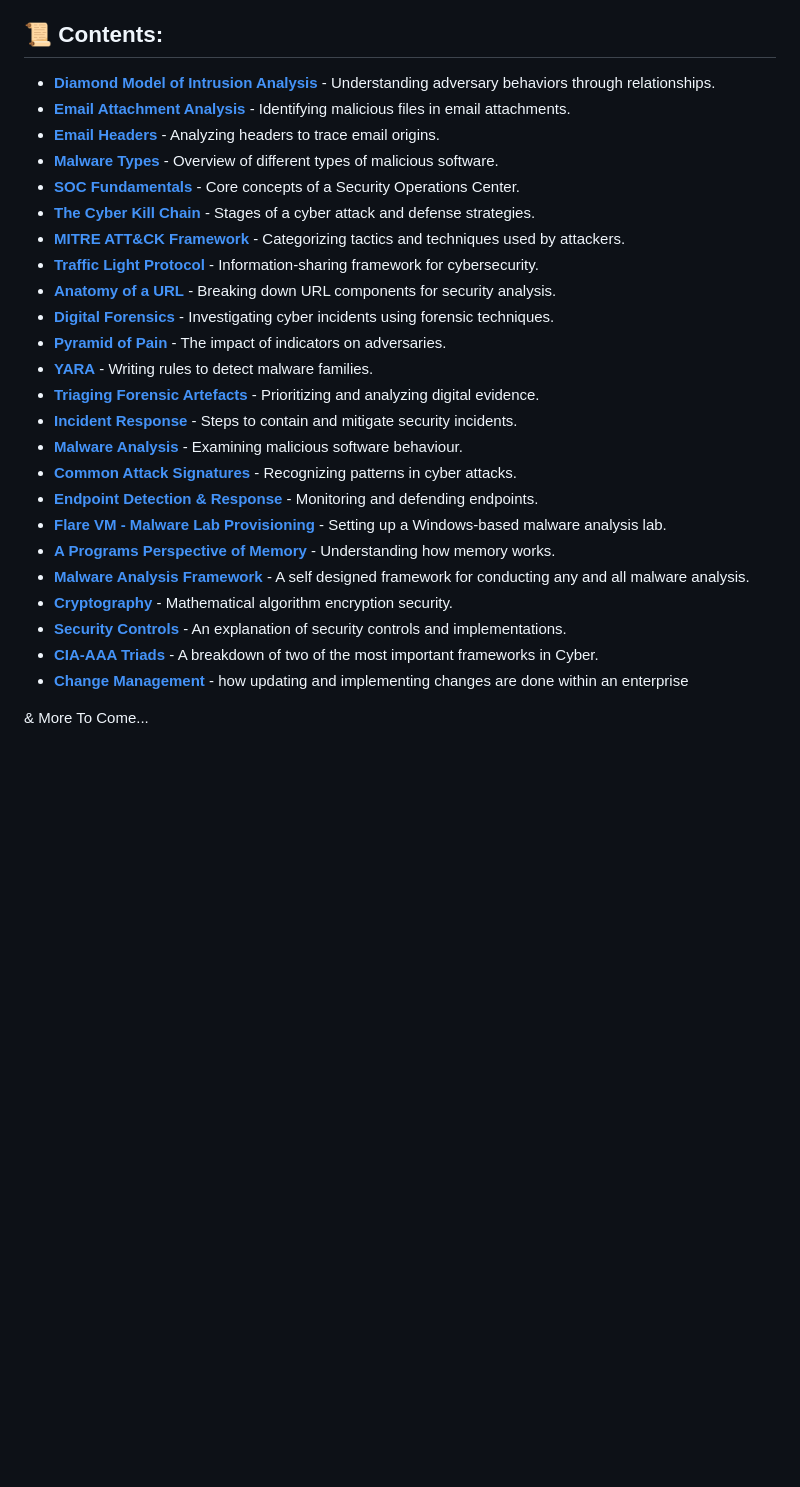
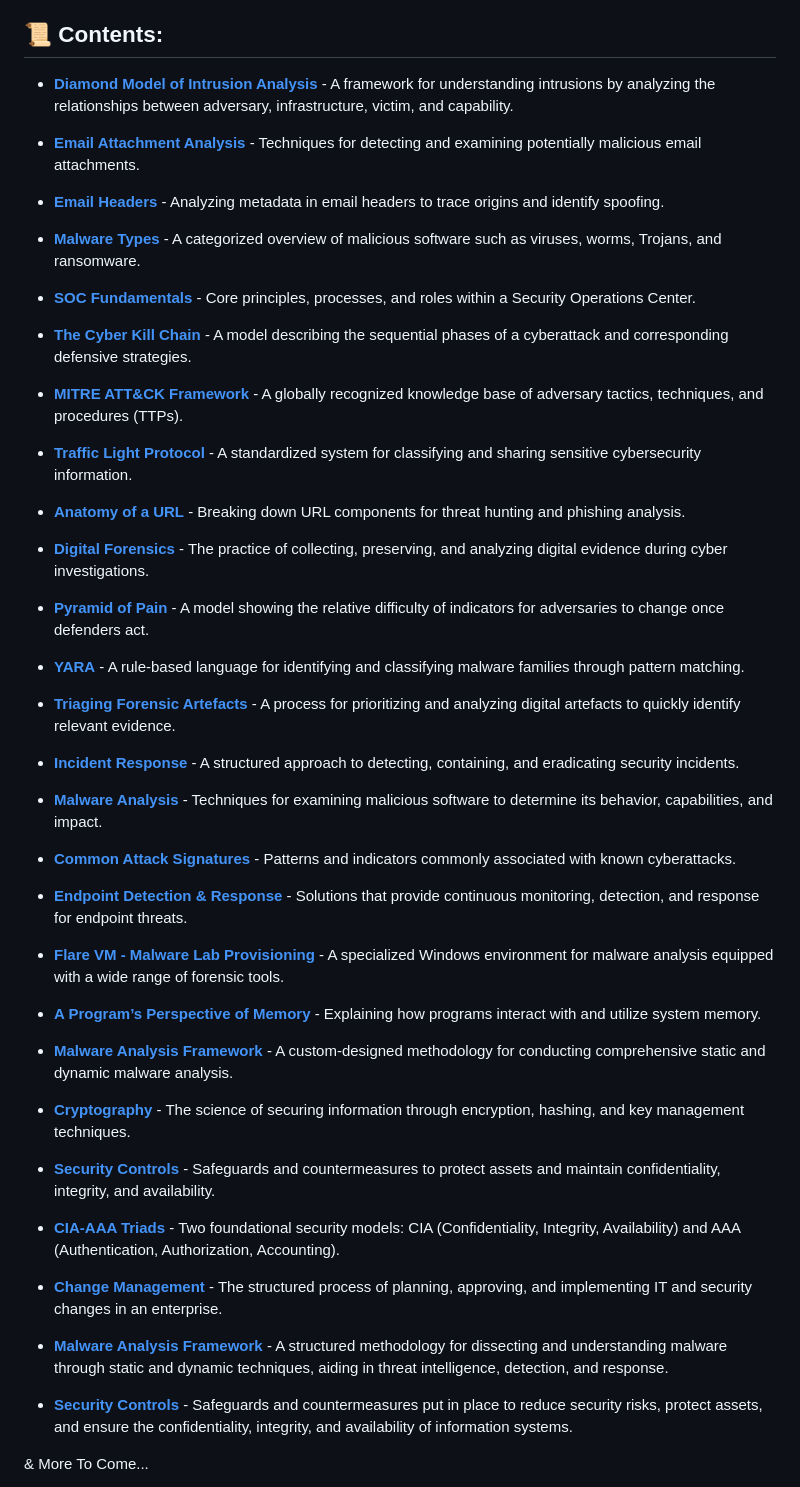
Before and after one commit to luke-mckeever/Cyber_Vault, a Markdown page: Knowledge Articles/README.md, the part around the change. Rendered like a GitHub page; blank space fills up the shorter version.

```diff
--- a/Knowledge Articles/README.md
+++ b/Knowledge Articles/README.md
@@ -7,30 +7,57 @@ Welcome to the **Knowledge Articles** repository! 🎯 Here, you'll find concise
 
 ## 📜 Contents:
 
-- [**Diamond Model of Intrusion Analysis**](https://github.com/luke-mckeever/Cyber_Vault/blob/main/Knowledge%20Articles/All%20Knowledge%20Articles/Diamond%20Model%20of%20Intrusion%20Analysis.md) - Understanding adversary behaviors through relationships.
-- [**Email Attachment Analysis**](https://github.com/luke-mckeever/Cyber_Vault/blob/main/Knowledge%20Articles/All%20Knowledge%20Articles/Email%20Attachment%20Analysis.md) - Identifying malicious files in email attachments.
-- [**Email Headers**](https://github.com/luke-mckeever/Cyber_Vault/blob/main/Knowledge%20Articles/All%20Knowledge%20Articles/Email%20Headers.md) - Analyzing headers to trace email origins.
-- [**Malware Types**](https://github.com/luke-mckeever/Cyber_Vault/blob/main/Knowledge%20Articles/Malware%20Types.md) - Overview of different types of malicious software.
-- [**SOC Fundamentals**](https://github.com/luke-mckeever/Cyber_Vault/blob/main/Knowledge%20Articles/All%20Knowledge%20Articles/SOC%20Fundamentals.md) - Core concepts of a Security Operations Center.
-- [**The Cyber Kill Chain**](https://github.com/luke-mckeever/Cyber_Vault/blob/main/Knowledge%20Articles/All%20Knowledge%20Articles/The%20Cyber%20Kill%20Chain.md) - Stages of a cyber attack and defense strategies.
-- [**MITRE ATT&CK Framework**](https://github.com/luke-mckeever/Cyber_Vault/blob/main/Knowledge%20Articles/All%20Knowledge%20Articles/MITRE%20ATT%26CK%20Framework.md) - Categorizing tactics and techniques used by attackers.
-- [**Traffic Light Protocol**](https://github.com/luke-mckeever/Cyber_Vault/blob/main/Knowledge%20Articles/All%20Knowledge%20Articles/Traffic%20Light%20Protocol.md) - Information-sharing framework for cybersecurity.
-- [**Anatomy of a URL**](https://github.com/luke-mckeever/Cyber_Vault/blob/main/Knowledge%20Articles/All%20Knowledge%20Articles/Anatomy%20of%20a%20URL.md) - Breaking down URL components for security analysis.
-- [**Digital Forensics**](https://github.com/luke-mckeever/Cyber_Vault/blob/main/Knowledge%20Articles/All%20Knowledge%20Articles/Digital%20Forensics.md) - Investigating cyber incidents using forensic techniques.
-- [**Pyramid of Pain**](https://github.com/luke-mckeever/Cyber_Vault/blob/main/Knowledge%20Articles/All%20Knowledge%20Articles/Pyramid%20of%20Pain.md) - The impact of indicators on adversaries.
-- [**YARA**](https://github.com/luke-mckeever/Cyber_Vault/blob/main/Knowledge%20Articles/All%20Knowledge%20Articles/YARA.md) - Writing rules to detect malware families.
-- [**Triaging Forensic Artefacts**](https://github.com/luke-mckeever/Cyber_Vault/blob/main/Knowledge%20Articles/All%20Knowledge%20Articles/Triaging%20Forensic%20Artefacts.md) - Prioritizing and analyzing digital evidence.
-- [**Incident Response**](https://github.com/luke-mckeever/Cyber_Vault/blob/main/Knowledge%20Articles/All%20Knowledge%20Articles/Incident%20Response.md) - Steps to contain and mitigate security incidents.
-- [**Malware Analysis**](https://github.com/luke-mckeever/Cyber_Vault/blob/main/Knowledge%20Articles/All%20Knowledge%20Articles/Malware%20Analysis.md) - Examining malicious software behaviour.
-- [**Common Attack Signatures**](https://github.com/luke-mckeever/Cyber_Vault/blob/main/Knowledge%20Articles/All%20Knowledge%20Articles/Common%20Attack%20Signatures.md) - Recognizing patterns in cyber attacks.
-- [**Endpoint Detection & Response**](https://github.com/luke-mckeever/Cyber_Vault/blob/main/Knowledge%20Articles/All%20Knowledge%20Articles/Endpoint%20Detection%20%26%20Response.md) - Monitoring and defending endpoints.
-- [**Flare VM - Malware Lab Provisioning**](https://github.com/luke-mckeever/Cyber_Vault/blob/main/Knowledge%20Articles/All%20Knowledge%20Articles/Flare%20VM%20-%20Malware%20Lab%20Provisioning.md) - Setting up a Windows-based malware analysis lab.
-- [**A Programs Perspective of Memory**](https://github.com/luke-mckeever/Cyber_Vault/blob/main/Knowledge%20Articles/All%20Knowledge%20Articles/A%20Program%E2%80%99s%20Perspective%20of%20Memory.md) - Understanding how memory works.
-- [**Malware Analysis Framework**](https://github.com/luke-mckeever/Cyber_Vault/blob/main/Knowledge%20Articles/All%20Knowledge%20Articles/Malware%20Analysis%20Framework.md) - A self designed framework for conducting any and all malware analysis.
-- [**Cryptography**](https://github.com/luke-mckeever/Cyber_Vault/blob/main/Knowledge%20Articles/All%20Knowledge%20Articles/Cryptography.md) - Mathematical algorithm encryption security.
-- [**Security Controls**](https://github.com/luke-mckeever/Cyber_Vault/blob/main/Knowledge%20Articles/All%20Knowledge%20Articles/Security%20Controls.md) - An explanation of security controls and implementations.
-- [**CIA-AAA Triads**](https://github.com/luke-mckeever/Cyber_Vault/blob/main/Knowledge%20Articles/All%20Knowledge%20Articles/CIA-AAA%20Triads.md) - A breakdown of two of the most important frameworks in Cyber.
-- [**Change Management**](https://github.com/luke-mckeever/Cyber_Vault/blob/main/Knowledge%20Articles/All%20Knowledge%20Articles/Change%20Management.md) - how updating and implementing changes are done within an enterprise
+- [**Diamond Model of Intrusion Analysis**](https://github.com/luke-mckeever/Cyber_Vault/blob/main/Knowledge%20Articles/All%20Knowledge%20Articles/Diamond%20Model%20of%20Intrusion%20Analysis.md) - A framework for understanding intrusions by analyzing the relationships between adversary, infrastructure, victim, and capability.
+
+- [**Email Attachment Analysis**](https://github.com/luke-mckeever/Cyber_Vault/blob/main/Knowledge%20Articles/All%20Knowledge%20Articles/Email%20Attachment%20Analysis.md) - Techniques for detecting and examining potentially malicious email attachments.
+
+- [**Email Headers**](https://github.com/luke-mckeever/Cyber_Vault/blob/main/Knowledge%20Articles/All%20Knowledge%20Articles/Email%20Headers.md) - Analyzing metadata in email headers to trace origins and identify spoofing.
+
+- [**Malware Types**](https://github.com/luke-mckeever/Cyber_Vault/blob/main/Knowledge%20Articles/Malware%20Types.md) - A categorized overview of malicious software such as viruses, worms, Trojans, and ransomware.
+
+- [**SOC Fundamentals**](https://github.com/luke-mckeever/Cyber_Vault/blob/main/Knowledge%20Articles/All%20Knowledge%20Articles/SOC%20Fundamentals.md) - Core principles, processes, and roles within a Security Operations Center.
+
+- [**The Cyber Kill Chain**](https://github.com/luke-mckeever/Cyber_Vault/blob/main/Knowledge%20Articles/All%20Knowledge%20Articles/The%20Cyber%20Kill%20Chain.md) - A model describing the sequential phases of a cyberattack and corresponding defensive strategies.
+
+- [**MITRE ATT&CK Framework**](https://github.com/luke-mckeever/Cyber_Vault/blob/main/Knowledge%20Articles/All%20Knowledge%20Articles/MITRE%20ATT%26CK%20Framework.md) - A globally recognized knowledge base of adversary tactics, techniques, and procedures (TTPs).
+
+- [**Traffic Light Protocol**](https://github.com/luke-mckeever/Cyber_Vault/blob/main/Knowledge%20Articles/All%20Knowledge%20Articles/Traffic%20Light%20Protocol.md) - A standardized system for classifying and sharing sensitive cybersecurity information.
+
+- [**Anatomy of a URL**](https://github.com/luke-mckeever/Cyber_Vault/blob/main/Knowledge%20Articles/All%20Knowledge%20Articles/Anatomy%20of%20a%20URL.md) - Breaking down URL components for threat hunting and phishing analysis.
+
+- [**Digital Forensics**](https://github.com/luke-mckeever/Cyber_Vault/blob/main/Knowledge%20Articles/All%20Knowledge%20Articles/Digital%20Forensics.md) - The practice of collecting, preserving, and analyzing digital evidence during cyber investigations.
+
+- [**Pyramid of Pain**](https://github.com/luke-mckeever/Cyber_Vault/blob/main/Knowledge%20Articles/All%20Knowledge%20Articles/Pyramid%20of%20Pain.md) - A model showing the relative difficulty of indicators for adversaries to change once defenders act.
+
+- [**YARA**](https://github.com/luke-mckeever/Cyber_Vault/blob/main/Knowledge%20Articles/All%20Knowledge%20Articles/YARA.md) - A rule-based language for identifying and classifying malware families through pattern matching.
+
+- [**Triaging Forensic Artefacts**](https://github.com/luke-mckeever/Cyber_Vault/blob/main/Knowledge%20Articles/All%20Knowledge%20Articles/Triaging%20Forensic%20Artefacts.md) - A process for prioritizing and analyzing digital artefacts to quickly identify relevant evidence.
+
+- [**Incident Response**](https://github.com/luke-mckeever/Cyber_Vault/blob/main/Knowledge%20Articles/All%20Knowledge%20Articles/Incident%20Response.md) - A structured approach to detecting, containing, and eradicating security incidents.
+
+- [**Malware Analysis**](https://github.com/luke-mckeever/Cyber_Vault/blob/main/Knowledge%20Articles/All%20Knowledge%20Articles/Malware%20Analysis.md) - Techniques for examining malicious software to determine its behavior, capabilities, and impact.
+
+- [**Common Attack Signatures**](https://github.com/luke-mckeever/Cyber_Vault/blob/main/Knowledge%20Articles/All%20Knowledge%20Articles/Common%20Attack%20Signatures.md) - Patterns and indicators commonly associated with known cyberattacks.
+
+- [**Endpoint Detection & Response**](https://github.com/luke-mckeever/Cyber_Vault/blob/main/Knowledge%20Articles/All%20Knowledge%20Articles/Endpoint%20Detection%20%26%20Response.md) - Solutions that provide continuous monitoring, detection, and response for endpoint threats.
+
+- [**Flare VM - Malware Lab Provisioning**](https://github.com/luke-mckeever/Cyber_Vault/blob/main/Knowledge%20Articles/All%20Knowledge%20Articles/Flare%20VM%20-%20Malware%20Lab%20Provisioning.md) - A specialized Windows environment for malware analysis equipped with a wide range of forensic tools.
+
+- [**A Program’s Perspective of Memory**](https://github.com/luke-mckeever/Cyber_Vault/blob/main/Knowledge%20Articles/All%20Knowledge%20Articles/A%20Program%E2%80%99s%20Perspective%20of%20Memory.md) - Explaining how programs interact with and utilize system memory.
+
+- [**Malware Analysis Framework**](https://github.com/luke-mckeever/Cyber_Vault/blob/main/Knowledge%20Articles/All%20Knowledge%20Articles/Malware%20Analysis%20Framework.md) - A custom-designed methodology for conducting comprehensive static and dynamic malware analysis.
+
+- [**Cryptography**](https://github.com/luke-mckeever/Cyber_Vault/blob/main/Knowledge%20Articles/All%20Knowledge%20Articles/Cryptography.md) - The science of securing information through encryption, hashing, and key management techniques.
+
+- [**Security Controls**](https://github.com/luke-mckeever/Cyber_Vault/blob/main/Knowledge%20Articles/All%20Knowledge%20Articles/Security%20Controls.md) - Safeguards and countermeasures to protect assets and maintain confidentiality, integrity, and availability.
+
+- [**CIA-AAA Triads**](https://github.com/luke-mckeever/Cyber_Vault/blob/main/Knowledge%20Articles/All%20Knowledge%20Articles/CIA-AAA%20Triads.md) - Two foundational security models: CIA (Confidentiality, Integrity, Availability) and AAA (Authentication, Authorization, Accounting).
+
+- [**Change Management**](https://github.com/luke-mckeever/Cyber_Vault/blob/main/Knowledge%20Articles/All%20Knowledge%20Articles/Change%20Management.md) - The structured process of planning, approving, and implementing IT and security changes in an enterprise.
+
+- [**Malware Analysis Framework**](https://github.com/luke-mckeever/Cyber_Vault/blob/main/Knowledge%20Articles/All%20Knowledge%20Articles/Malware%20Analysis%20Framework.md) - A structured methodology for dissecting and understanding malware through static and dynamic techniques, aiding in threat intelligence, detection, and response.
+- [**Security Controls**](https://github.com/luke-mckeever/Cyber_Vault/blob/main/Knowledge%20Articles/All%20Knowledge%20Articles/Security%20Controls.md) - Safeguards and countermeasures put in place to reduce security risks, protect assets, and ensure the confidentiality, integrity, and availability of information systems.
+
 
 
 & More To Come...
```
Also changed, not shown: Cheat Sheets/README.md (+1 -1 lines), Tooling/README.md (+7 -0 lines).
